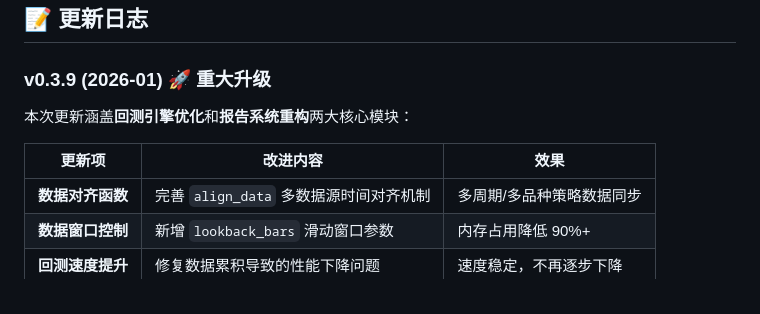
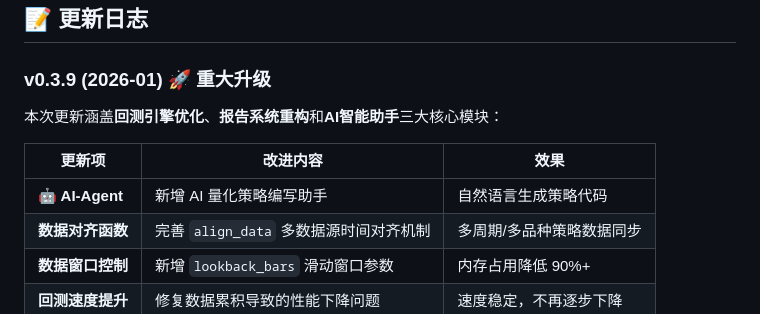
Before and after one commit to songshuquant/ssquant, a Markdown page: README.md, the part around one of its changes. Rendered like a GitHub page.

```diff
--- a/README.md
+++ b/README.md
@@ -414,10 +464,11 @@ api.buy(volume=1, index=1)
 
 ### v0.3.9 (2026-01) 🚀 重大升级
 
-本次更新涵盖**回测引擎优化**和**报告系统重构**两大核心模块：
+本次更新涵盖**回测引擎优化**、**报告系统重构**和**AI智能助手**三大核心模块：
 
 | 更新项 | 改进内容 | 效果 |
 |-------|---------|------|
+| **🤖 AI-Agent** | 新增 AI 量化策略编写助手 | 自然语言生成策略代码 |
 | **数据对齐函数** | 完善 `align_data` 多数据源时间对齐机制 | 多周期/多品种策略数据同步 |
 | **数据窗口控制** | 新增 `lookback_bars` 滑动窗口参数 | 内存占用降低 90%+ |
 | **回测速度提升** | 修复数据累积导致的性能下降问题 | 速度稳定，不再逐步下降 |
```
Also changed, not shown: other parts of README.md (+50 -0 lines).
